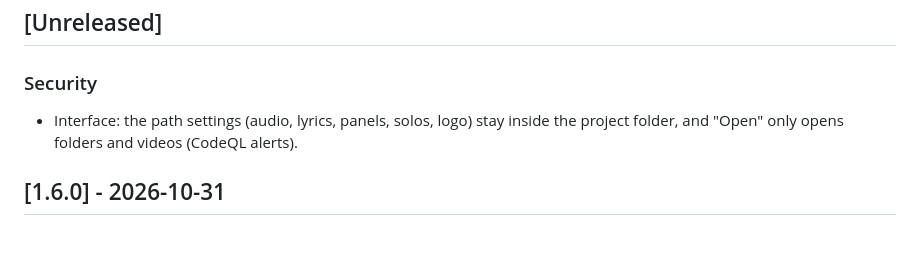
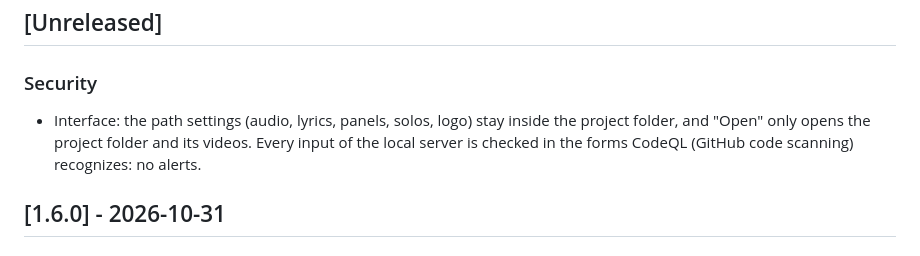
Before and after one commit to BandDiLondon/Clip-Studio, a Markdown page: CHANGELOG.en.md, the part around the change. Drawn GitHub-style.

```diff
--- a/CHANGELOG.en.md
+++ b/CHANGELOG.en.md
@@ -9,7 +9,8 @@ Format: [Keep a Changelog](https://keepachangelog.com/en/1.1.0/); version number
 
 ### Security
 - Interface: the path settings (audio, lyrics, panels, solos, logo) stay inside the project folder, and "Open"
-  only opens folders and videos (CodeQL alerts).
+  only opens the project folder and its videos. Every input of the local server is checked in the forms CodeQL
+  (GitHub code scanning) recognizes: no alerts.
 
 ## [1.6.0] - 2026-10-31
 
```
Also changed, not shown: CHANGELOG.md (+2 -1 lines).
